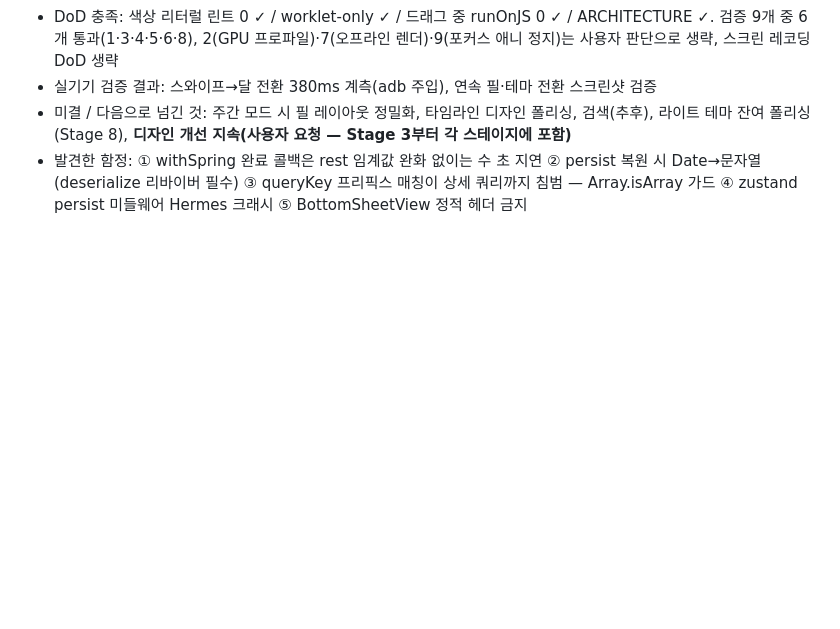
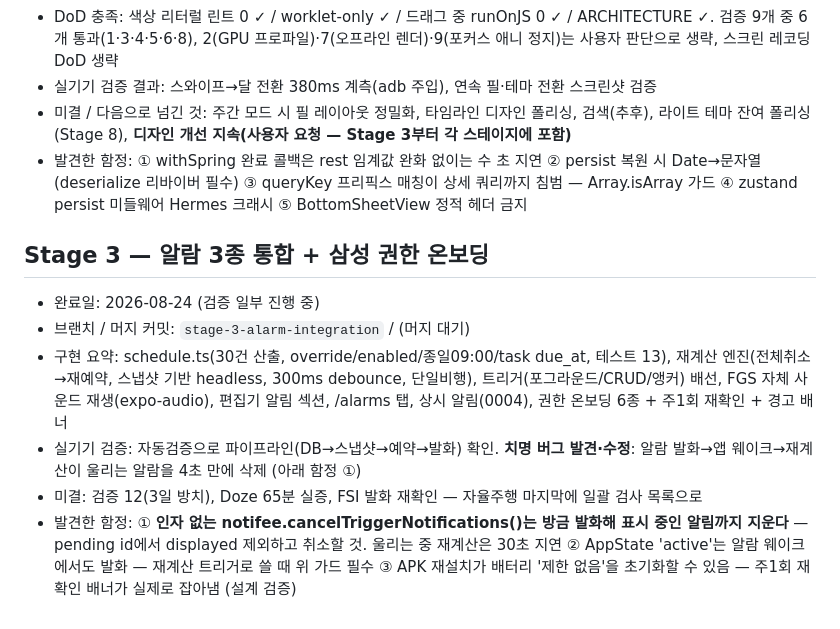
Before and after one commit to choijunhuk/chrona, a Markdown page: docs/PROGRESS.md, the part around the change. Rendered like a GitHub page; blank space fills up the shorter version.

Commit message:
docs(stage-3): progress entry with self-cancelling alarm finding
Co-Authored-By: Claude Fable 5 <noreply@anthropic.com>
Claude-Session: https://claude.ai/code/session_01Gxtgd9YsvUmJFAyp8YqrqZ

```diff
--- a/docs/PROGRESS.md
+++ b/docs/PROGRESS.md
@@ -46,3 +46,12 @@
 - 실기기 검증 결과: 스와이프→달 전환 380ms 계측(adb 주입), 연속 필·테마 전환 스크린샷 검증
 - 미결 / 다음으로 넘긴 것: 주간 모드 시 필 레이아웃 정밀화, 타임라인 디자인 폴리싱, 검색(추후), 라이트 테마 잔여 폴리싱(Stage 8), **디자인 개선 지속(사용자 요청 — Stage 3부터 각 스테이지에 포함)**
 - 발견한 함정: ① withSpring 완료 콜백은 rest 임계값 완화 없이는 수 초 지연 ② persist 복원 시 Date→문자열 (deserialize 리바이버 필수) ③ queryKey 프리픽스 매칭이 상세 쿼리까지 침범 — Array.isArray 가드 ④ zustand persist 미들웨어 Hermes 크래시 ⑤ BottomSheetView 정적 헤더 금지
+
+## Stage 3 — 알람 3종 통합 + 삼성 권한 온보딩
+
+- 완료일: 2026-08-24 (검증 일부 진행 중)
+- 브랜치 / 머지 커밋: `stage-3-alarm-integration` / (머지 대기)
+- 구현 요약: schedule.ts(30건 산출, override/enabled/종일09:00/task due_at, 테스트 13), 재계산 엔진(전체취소→재예약, 스냅샷 기반 headless, 300ms debounce, 단일비행), 트리거(포그라운드/CRUD/앵커) 배선, FGS 자체 사운드 재생(expo-audio), 편집기 알림 섹션, /alarms 탭, 상시 알림(0004), 권한 온보딩 6종 + 주1회 재확인 + 경고 배너
+- 실기기 검증: 자동검증으로 파이프라인(DB→스냅샷→예약→발화) 확인. **치명 버그 발견·수정**: 알람 발화→앱 웨이크→재계산이 울리는 알람을 4초 만에 삭제 (아래 함정 ①)
+- 미결: 검증 12(3일 방치), Doze 65분 실증, FSI 발화 재확인 — 자율주행 마지막에 일괄 검사 목록으로
+- 발견한 함정: ① **인자 없는 notifee.cancelTriggerNotifications()는 방금 발화해 표시 중인 알림까지 지운다** — pending id에서 displayed 제외하고 취소할 것. 울리는 중 재계산은 30초 지연 ② AppState 'active'는 알람 웨이크에서도 발화 — 재계산 트리거로 쓸 때 위 가드 필수 ③ APK 재설치가 배터리 '제한 없음'을 초기화할 수 있음 — 주1회 재확인 배너가 실제로 잡아냄 (설계 검증)
```
